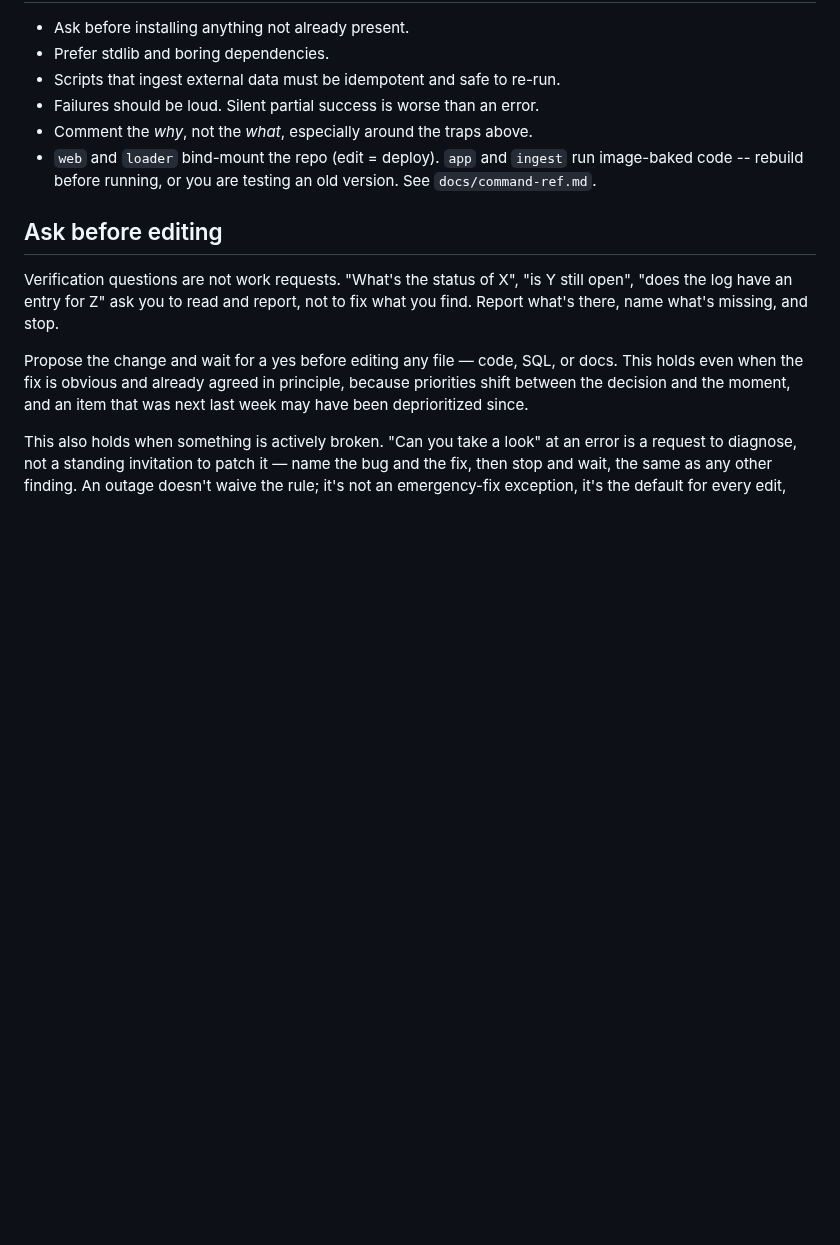
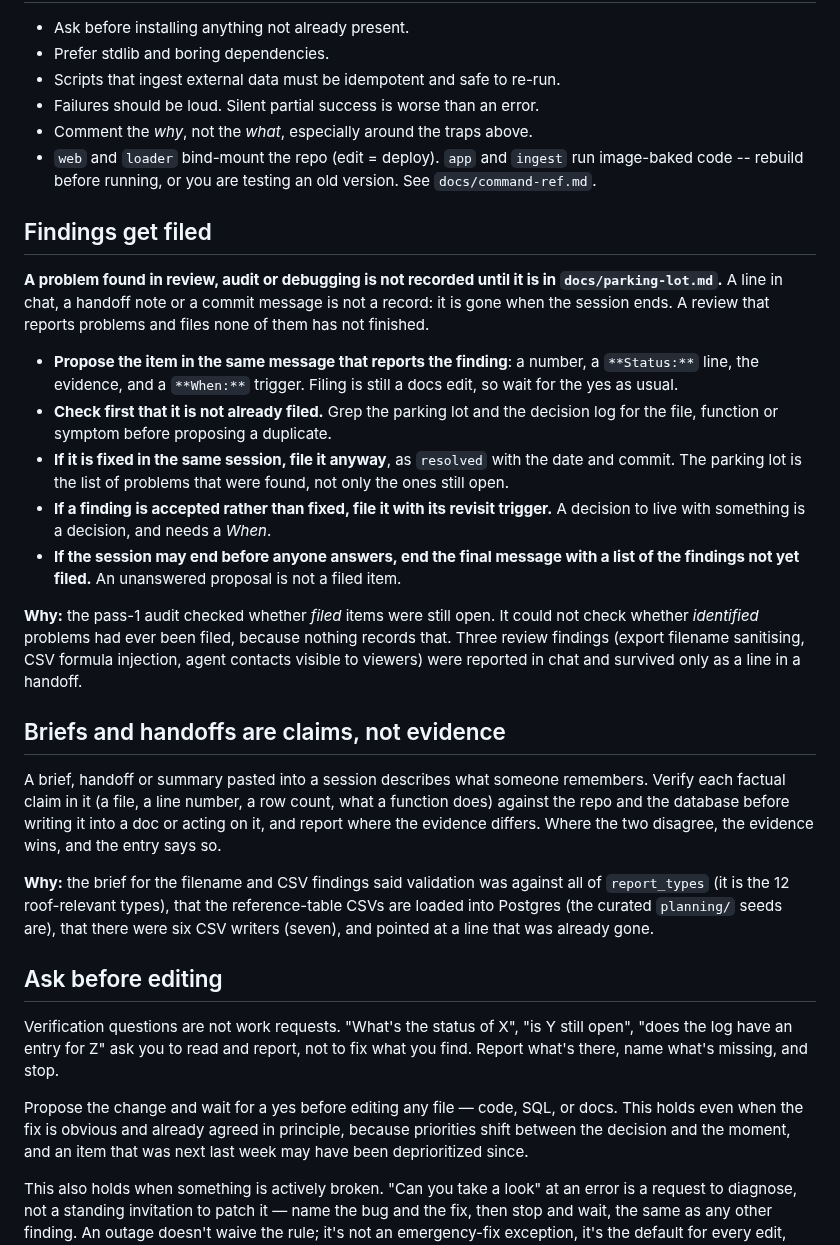
Before and after one commit to justynlarry/Hail-System, a Markdown page: CLAUDE.md, the part around the change. GitHub-like rendering; blank space fills up the shorter version.

Commit message:
CLAUDE.md: findings get filed; briefs and handoffs are claims, not evidence
Co-Authored-By: Claude Sonnet 5.5 <noreply@anthropic.com>

```diff
--- a/CLAUDE.md
+++ b/CLAUDE.md
@@ -149,6 +149,48 @@ These have already bitten us. Do not re-discover them.
   run image-baked code -- rebuild before running, or you are testing an old
   version. See `docs/command-ref.md`.
 
+## Findings get filed
+
+**A problem found in review, audit or debugging is not recorded until it is in
+`docs/parking-lot.md`.** A line in chat, a handoff note or a commit message is
+not a record: it is gone when the session ends. A review that reports problems
+and files none of them has not finished.
+
+- **Propose the item in the same message that reports the finding**: a number,
+  a `**Status:**` line, the evidence, and a `**When:**` trigger. Filing is still a
+  docs edit, so wait for the yes as usual.
+- **Check first that it is not already filed.** Grep the parking lot and the
+  decision log for the file, function or symptom before proposing a duplicate.
+- **If it is fixed in the same session, file it anyway**, as `resolved` with the
+  date and commit. The parking lot is the list of problems that were found, not
+  only the ones still open.
+- **If a finding is accepted rather than fixed, file it with its revisit
+  trigger.** A decision to live with something is a decision, and needs a
+  *When*.
+- **If the session may end before anyone answers, end the final message with a
+  list of the findings not yet filed.** An unanswered proposal is not a filed
+  item.
+
+**Why:** the pass-1 audit checked whether *filed* items were still open. It could
+not check whether *identified* problems had ever been filed, because nothing
+records that. Three review findings (export filename sanitising, CSV formula
+injection, agent contacts visible to viewers) were reported in chat and
+survived only as a line in a handoff.
+
+## Briefs and handoffs are claims, not evidence
+
+A brief, handoff or summary pasted into a session describes what someone
+remembers. Verify each factual claim in it (a file, a line number, a row count,
+what a function does) against the repo and the database before writing it into
+a doc or acting on it, and report where the evidence differs. Where the two
+disagree, the evidence wins, and the entry says so.
+
+**Why:** the brief for the filename and CSV findings said validation was against
+all of `report_types` (it is the 12 roof-relevant types), that the
+reference-table CSVs are loaded into Postgres (the curated `planning/` seeds are),
+that there were six CSV writers (seven), and pointed at a line that was already
+gone.
+
 ## Ask before editing
 
 Verification questions are not work requests. "What's the status of X",
```
